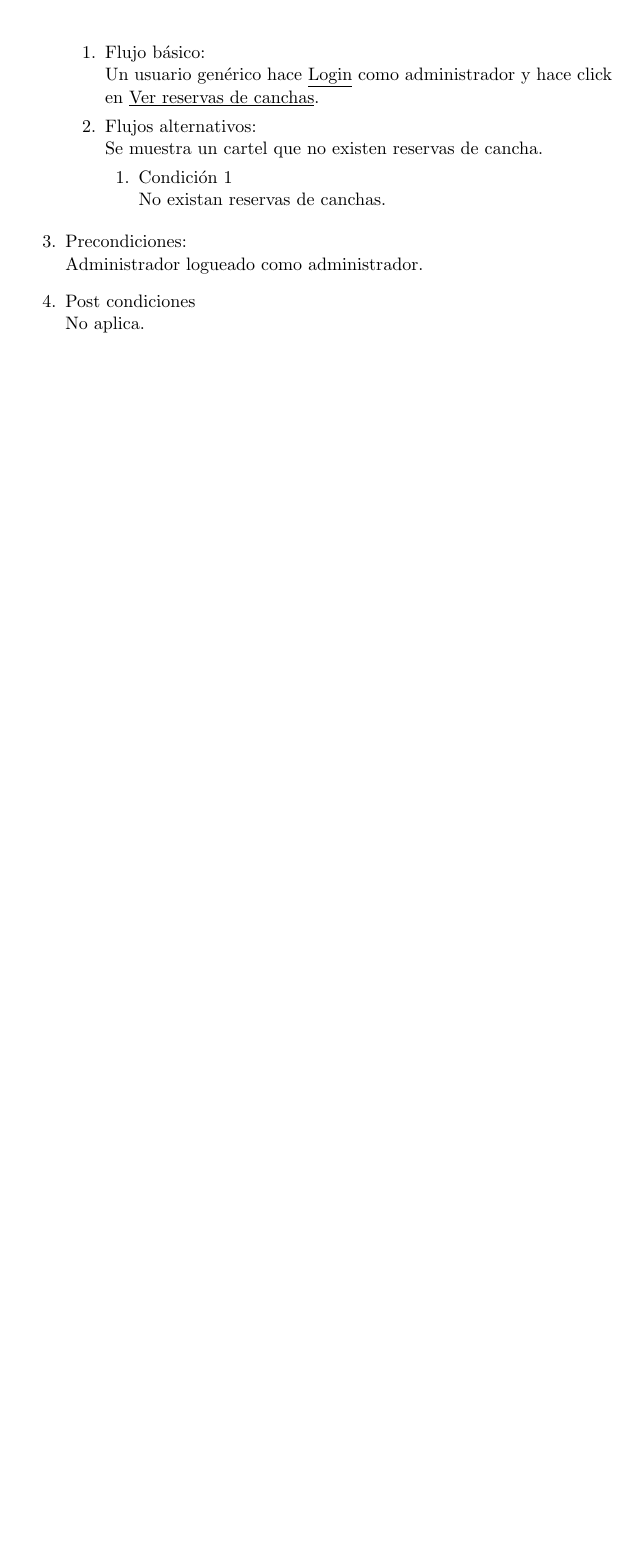
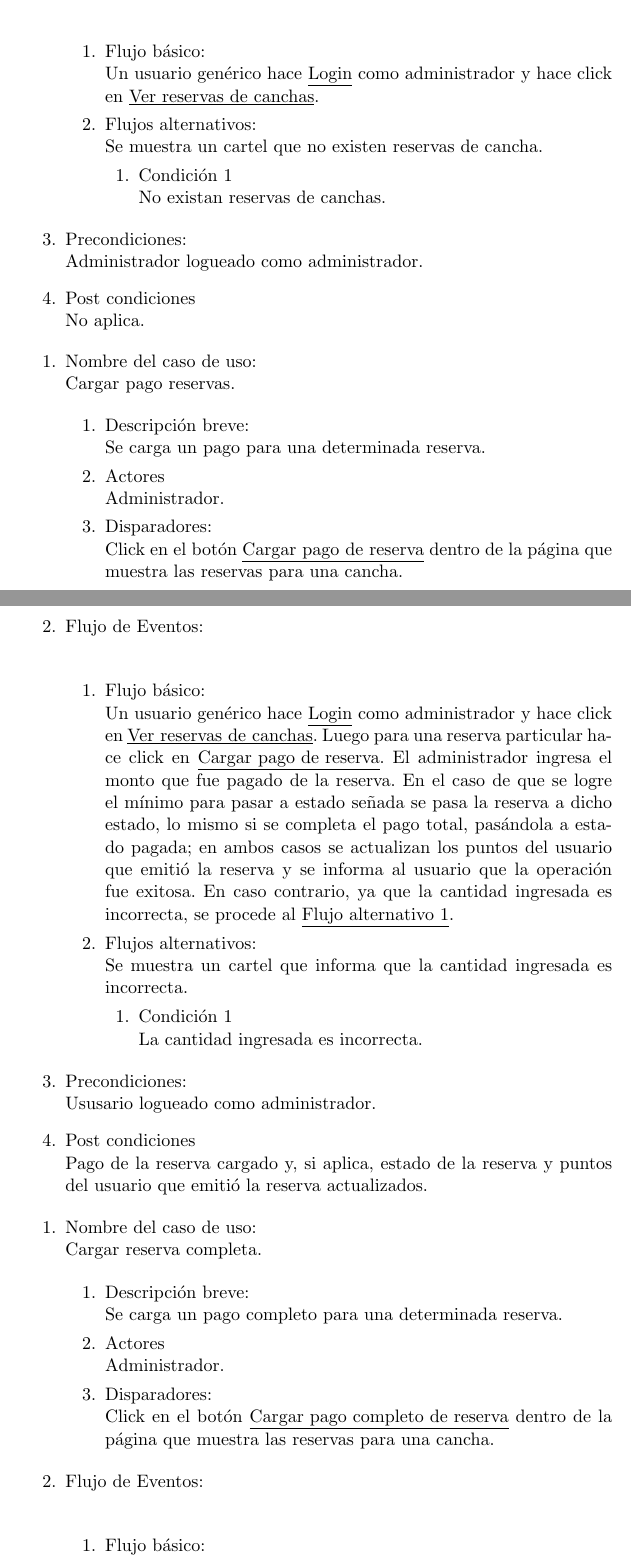
Before and after one commit to nachogoni/pod2009, a LaTeX document (entregas/entrega01/doc/usecases.tex): part of page 3 of 3 before the commit and two parts of pages 3 and 4 of 6 after it, the two joined at a grey line, cut so that both start at the same text, the shorter picture padded with empty space. Compiled offline with pdfLaTeX.

Commit message:
Subo mi parte de los casos de uso

```diff
--- a/entregas/entrega01/doc/usecases.tex
+++ b/entregas/entrega01/doc/usecases.tex
@@ -154,5 +154,76 @@ las líneas que se pueden ver en el .tex
 
 \end{enumerate}
 
+\begin{enumerate}
+
+    \item Nombre del caso de uso: \\
+    Cargar pago reservas.
+
+    \begin{enumerate}
+    \item Descripción breve: \\
+        Se carga un pago para una determinada reserva.
+    \item Actores \\
+        Administrador.
+    \item Disparadores: \\
+        Click en el botón \underline{Cargar pago de reserva} dentro de la
+        página que muestra las reservas para una cancha.
+    \end{enumerate}
+
+    \item Flujo de Eventos: \\
+
+    \begin{enumerate}
+
+        \item Flujo básico:\\
+            Un usuario genérico hace \underline{Login} como administrador y
+            hace click en \underline{Ver reservas de canchas}. Luego para una
+            reserva particular hace click en
+            \underline{Cargar pago de reserva}. El administrador ingresa el
+            monto que fue pagado de la reserva. En el caso de que se logre el
+            mínimo para pasar a estado señada se pasa la reserva a dicho
+            estado, lo mismo si se completa el pago total, pasándola a estado
+            pagada; en ambos casos se actualizan los puntos del usuario que
+            emitió la reserva y se informa al usuario que la operación fue
+            exitosa. En caso contrario, ya que la cantidad ingresada es
+            incorrecta, se procede al \underline{Flujo alternativo 1}.
 
 
+        \item Flujos alternativos:\\
+            Se muestra un cartel que informa que la cantidad ingresada es
+            incorrecta.
+            \begin{enumerate}
+                \item Condición 1 \\
+                    La cantidad ingresada es incorrecta.
+            \end{enumerate}
+
+    \end{enumerate}
+
+    \item Precondiciones: \\
+        Ususario logueado como administrador.
+
+    \item Post condiciones \\
+        Pago de la reserva cargado y, si aplica, estado de la reserva y puntos
+        del usuario que emitió la reserva actualizados.
+
+\end{enumerate}
+
+\begin{enumerate}
+
+    \item Nombre del caso de uso: \\
+    Cargar reserva completa.
+
+    \begin{enumerate}
+    \item Descripción breve: \\
+        Se carga un pago completo para una determinada reserva.
+    \item Actores \\
+        Administrador.
+    \item Disparadores: \\
+        Click en el botón \underline{Cargar pago completo de reserva} dentro de la
+        página que muestra las reservas para una cancha.
+    \end{enumerate}
+
+    \item Flujo de Eventos: \\
+
+    \begin{enumerate}
+
+        \item Flujo básico:\\
+            Un usuario genérico hace \underline{Login} como administrador y
```
Also changed, not shown: entregas/entrega01/doc/usecases.tex (91 more changed lines).
